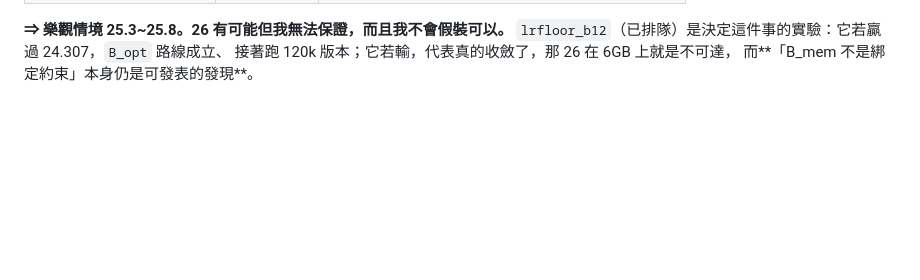
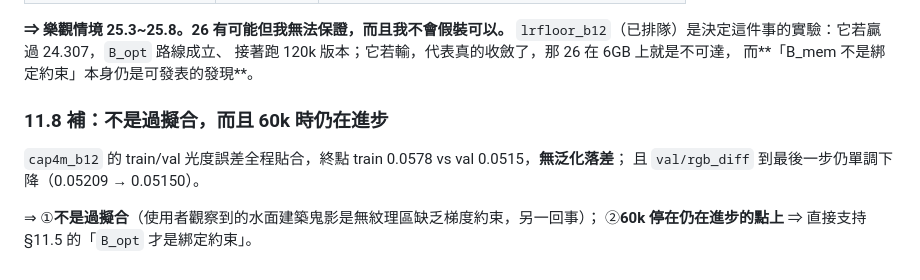
Before and after one commit to llll2005/gs, a Markdown page: 紀錄/研究總覽.md, the part around the change. Drawn GitHub-style; blank space fills up the shorter version.

Commit message:
研究總覽 §11.8: train/val 無落差且 val 仍在下降 -- 非過擬合、未收斂

```diff
--- a/紀錄/研究總覽.md
+++ b/紀錄/研究總覽.md
@@ -718,3 +718,12 @@ opacity 往高推，與 MCMC 的 opacity L1 方向相反**。而 11.4 末的試
 `lrfloor_b12`（已排隊）是決定這件事的實驗：它若贏過 24.307，`B_opt` 路線成立、
 接著跑 120k 版本；它若輸，代表真的收斂了，那 26 在 6GB 上就是不可達，
 而**「B_mem 不是綁定約束」本身仍是可發表的發現**。
+
+
+### 11.8 補：不是過擬合，而且 60k 時仍在進步
+
+`cap4m_b12` 的 train/val 光度誤差全程貼合，終點 train 0.0578 vs val 0.0515，**無泛化落差**；
+且 `val/rgb_diff` 到最後一步仍單調下降（0.05209 → 0.05150）。
+
+⇒ ①**不是過擬合**（使用者觀察到的水面建築鬼影是無紋理區缺乏梯度約束，另一回事）；
+②**60k 停在仍在進步的點上** ⇒ 直接支持 §11.5 的「`B_opt` 才是綁定約束」。
```
